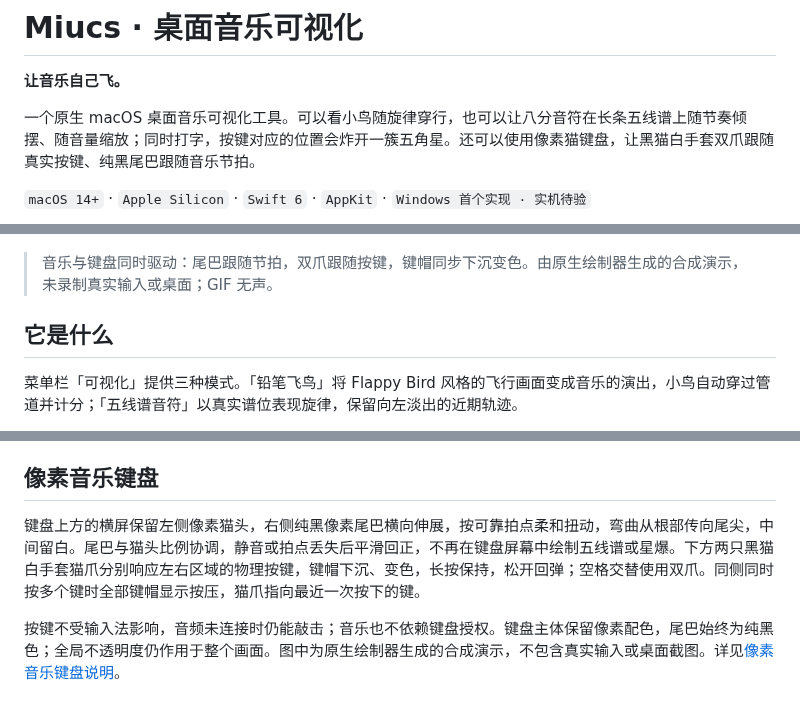
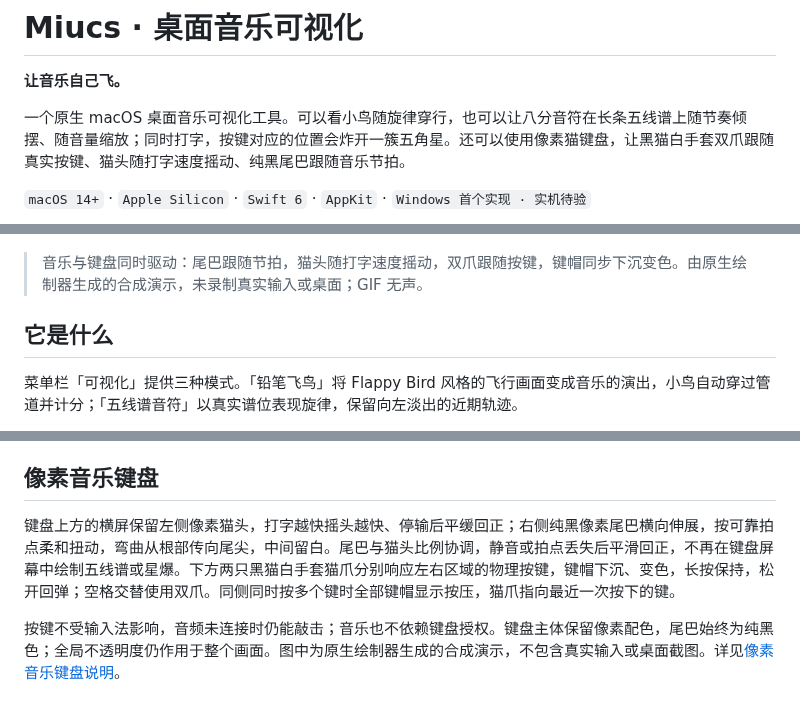
Before and after one commit to YoungTreeTree/miucs, a Markdown page: README.md, 3 parts joined by grey strips. Drawn GitHub-style.

```diff
--- a/README.md
+++ b/README.md
@@ -2,13 +2,13 @@
 
 **让音乐自己飞。**
 
-一个原生 macOS 桌面音乐可视化工具。可以看小鸟随旋律穿行，也可以让八分音符在长条五线谱上随节奏倾摆、随音量缩放；同时打字，按键对应的位置会炸开一簇五角星。还可以使用像素猫键盘，让黑猫白手套双爪跟随真实按键、纯黑尾巴跟随音乐节拍。
+一个原生 macOS 桌面音乐可视化工具。可以看小鸟随旋律穿行，也可以让八分音符在长条五线谱上随节奏倾摆、随音量缩放；同时打字，按键对应的位置会炸开一簇五角星。还可以使用像素猫键盘，让黑猫白手套双爪跟随真实按键、猫头随打字速度摇动、纯黑尾巴跟随音乐节拍。
 
 `macOS 14+` · `Apple Silicon` · `Swift 6` · `AppKit` · `Windows 首个实现 · 实机待验`
 
 ![Miucs 像素猫键盘：黑猫白手套双爪敲击键盘，屏幕右侧的纯黑像素尾巴随节拍摆动](docs/assets/miucs-pixel-keyboard.gif)
 
-> 音乐与键盘同时驱动：尾巴跟随节拍，双爪跟随按键，键帽同步下沉变色。由原生绘制器生成的合成演示，未录制真实输入或桌面；GIF 无声。
+> 音乐与键盘同时驱动：尾巴跟随节拍，猫头随打字速度摇动，双爪跟随按键，键帽同步下沉变色。由原生绘制器生成的合成演示，未录制真实输入或桌面；GIF 无声。
 
 ## 它是什么
 
@@ -29,7 +29,7 @@
 
 ## 像素音乐键盘
 
-键盘上方的横屏保留左侧像素猫头，右侧纯黑像素尾巴横向伸展，按可靠拍点柔和扭动，弯曲从根部传向尾尖，中间留白。尾巴与猫头比例协调，静音或拍点丢失后平滑回正，不再在键盘屏幕中绘制五线谱或星爆。下方两只黑猫白手套猫爪分别响应左右区域的物理按键，键帽下沉、变色，长按保持，松开回弹；空格交替使用双爪。同侧同时按多个键时全部键帽显示按压，猫爪指向最近一次按下的键。
+键盘上方的横屏保留左侧像素猫头，打字越快摇头越快、停输后平缓回正；右侧纯黑像素尾巴横向伸展，按可靠拍点柔和扭动，弯曲从根部传向尾尖，中间留白。尾巴与猫头比例协调，静音或拍点丢失后平滑回正，不再在键盘屏幕中绘制五线谱或星爆。下方两只黑猫白手套猫爪分别响应左右区域的物理按键，键帽下沉、变色，长按保持，松开回弹；空格交替使用双爪。同侧同时按多个键时全部键帽显示按压，猫爪指向最近一次按下的键。
 
 按键不受输入法影响，音频未连接时仍能敲击；音乐也不依赖键盘授权。键盘主体保留像素配色，尾巴始终为纯黑色；全局不透明度仍作用于整个画面。图中为原生绘制器生成的合成演示，不包含真实输入或桌面截图。详见[像素音乐键盘说明](docs/pixel-keyboard.md)。
 
```
Also changed, not shown: docs/architecture.md (+1 -1 lines), docs/pixel-keyboard.md (+4 -1 lines), docs/assets/miucs-pixel-keyboard.gif, docs/assets/miucs-pixel-keyboard.png, docs/concepts/pixel-cat-head/typing-head-preview-v1.png (added), 14 other files.
